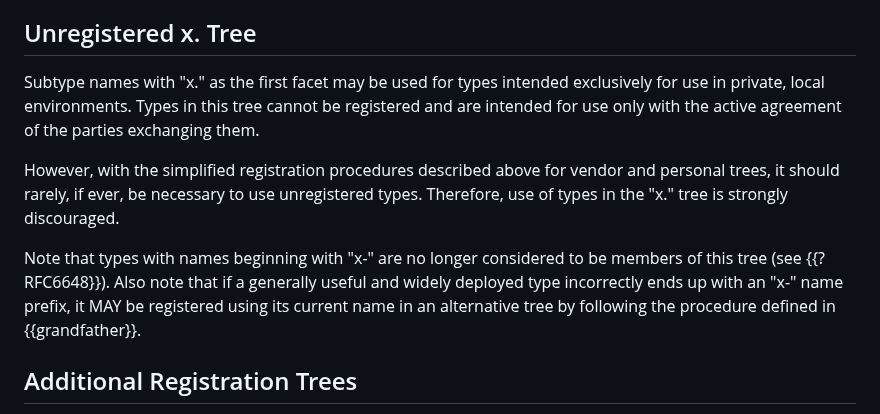
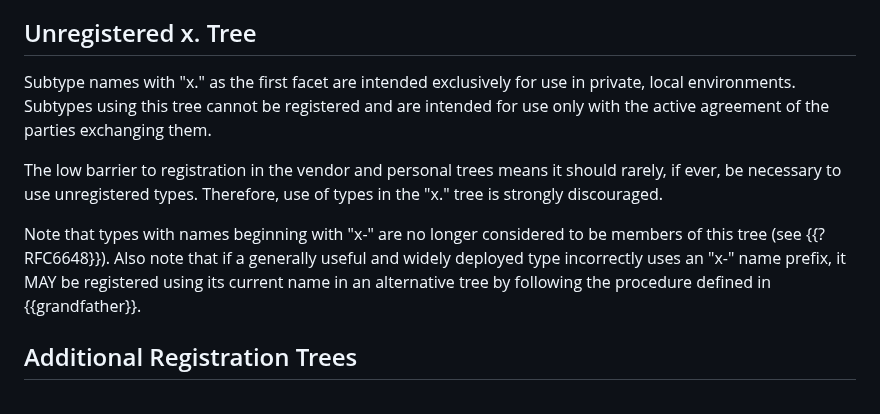
Before and after one commit to peteresnick/6838bis, a Markdown page: draft-ietf-mediaman-6838bis.md, the part around the change. Rendered like a GitHub page.

Commit message:
Editorial: revise x.

```diff
--- a/draft-ietf-mediaman-6838bis.md
+++ b/draft-ietf-mediaman-6838bis.md
@@ -150,11 +150,11 @@ Registrations in the personal tree may be submitted directly to the IANA, where
 
 ## Unregistered x. Tree
 
-Subtype names with "x." as the first facet may be used for types intended exclusively for use in private, local environments. Types in this tree cannot be registered and are intended for use only with the active agreement of the parties exchanging them.
+Subtype names with "x." as the first facet are intended exclusively for use in private, local environments. Subtypes using this tree cannot be registered and are intended for use only with the active agreement of the parties exchanging them.
 
-However, with the simplified registration procedures described above for vendor and personal trees, it should rarely, if ever, be necessary to use unregistered types. Therefore, use of types in the "x." tree is strongly discouraged.
+The low barrier to registration in the vendor and personal trees means it should rarely, if ever, be necessary to use unregistered types. Therefore, use of types in the "x." tree is strongly discouraged.
 
-Note that types with names beginning with "x-" are no longer considered to be members of this tree (see {{?RFC6648}}). Also note that if a generally useful and widely deployed type incorrectly ends up with an "x-" name prefix, it MAY be registered using its current name in an alternative tree by following the procedure defined in {{grandfather}}.
+Note that types with names beginning with "x-" are no longer considered to be members of this tree (see {{?RFC6648}}). Also note that if a generally useful and widely deployed type incorrectly uses an "x-" name prefix, it MAY be registered using its current name in an alternative tree by following the procedure defined in {{grandfather}}.
 
 ## Additional Registration Trees
 
```
